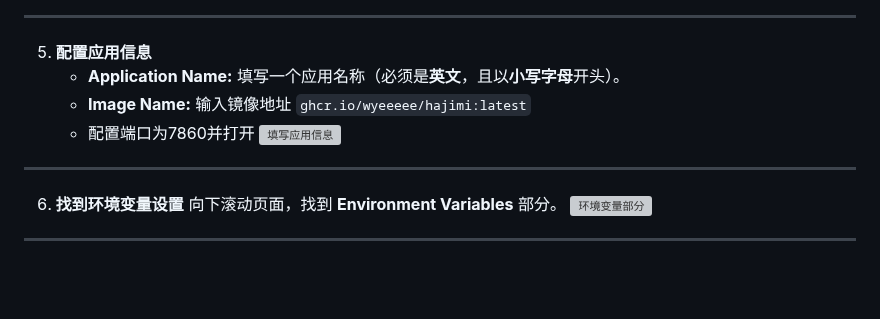
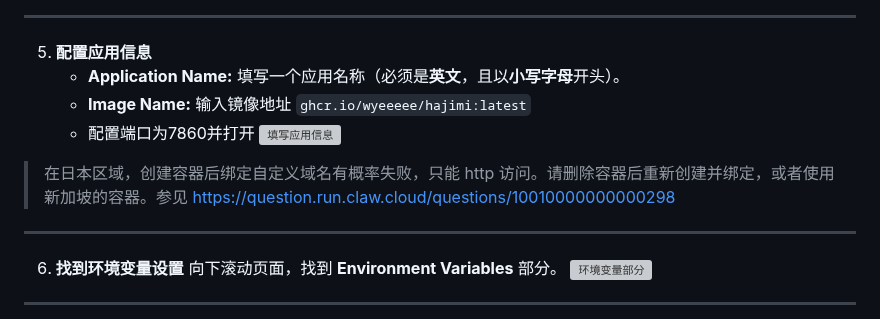
Before and after one commit to zhengyingying024/yuwen001, a Markdown page: wiki/claw.md, the part around the change. Drawn GitHub-style; blank space fills up the shorter version; grey boxes are pictures that could not be loaded.

Commit message:
Update claw.md
bug

```diff
--- a/wiki/claw.md
+++ b/wiki/claw.md
@@ -37,6 +37,7 @@
     *   **Image Name:** 输入镜像地址 `ghcr.io/wyeeeee/hajimi:latest`
     * 配置端口为7860并打开
     ![填写应用信息](./img/claw/11.png)
+> 在日本区域，创建容器后绑定自定义域名有概率失败，只能 http 访问。请删除容器后重新创建并绑定，或者使用新加坡的容器。参见 https://question.run.claw.cloud/questions/10010000000000298
 ---
 6.  **找到环境变量设置**
     向下滚动页面，找到 **Environment Variables** 部分。
```
